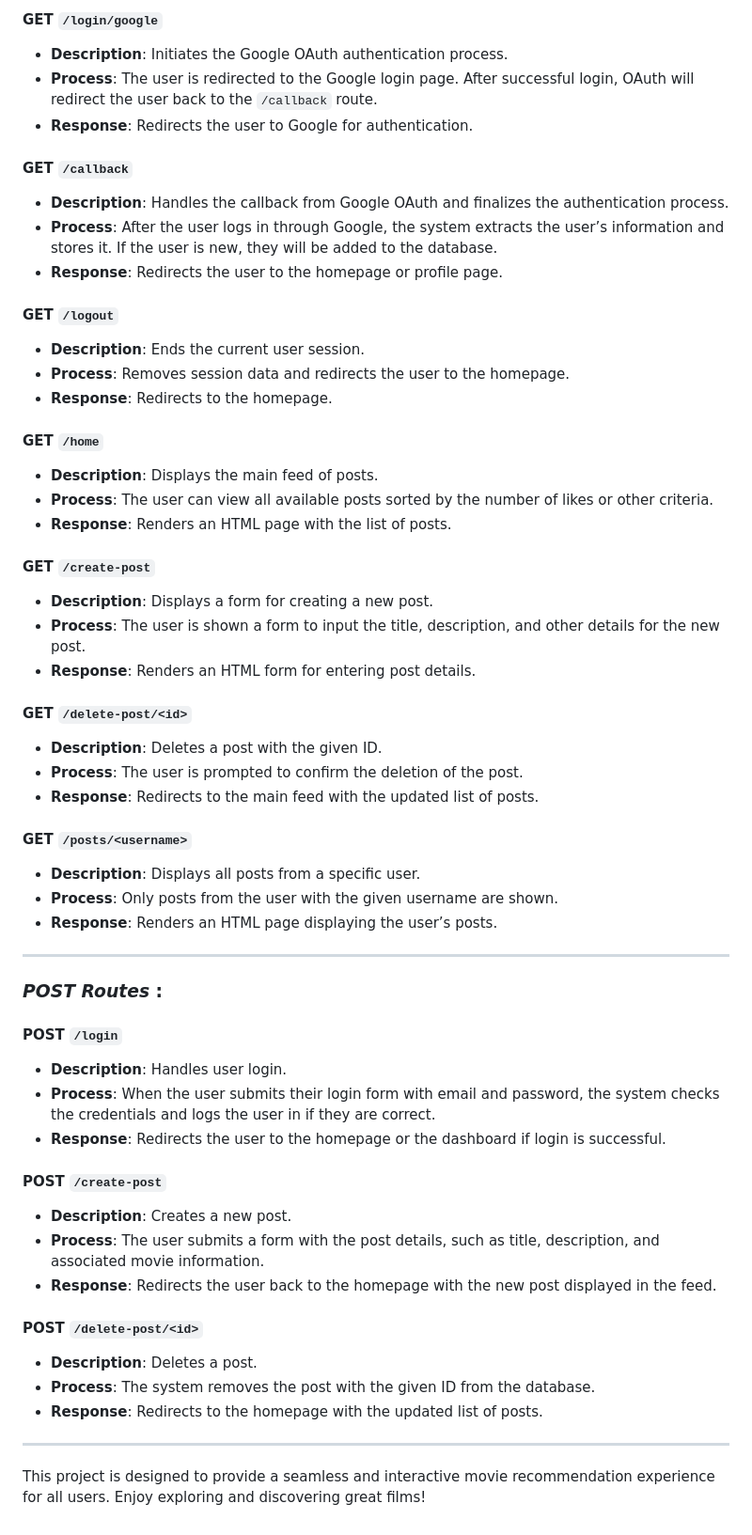
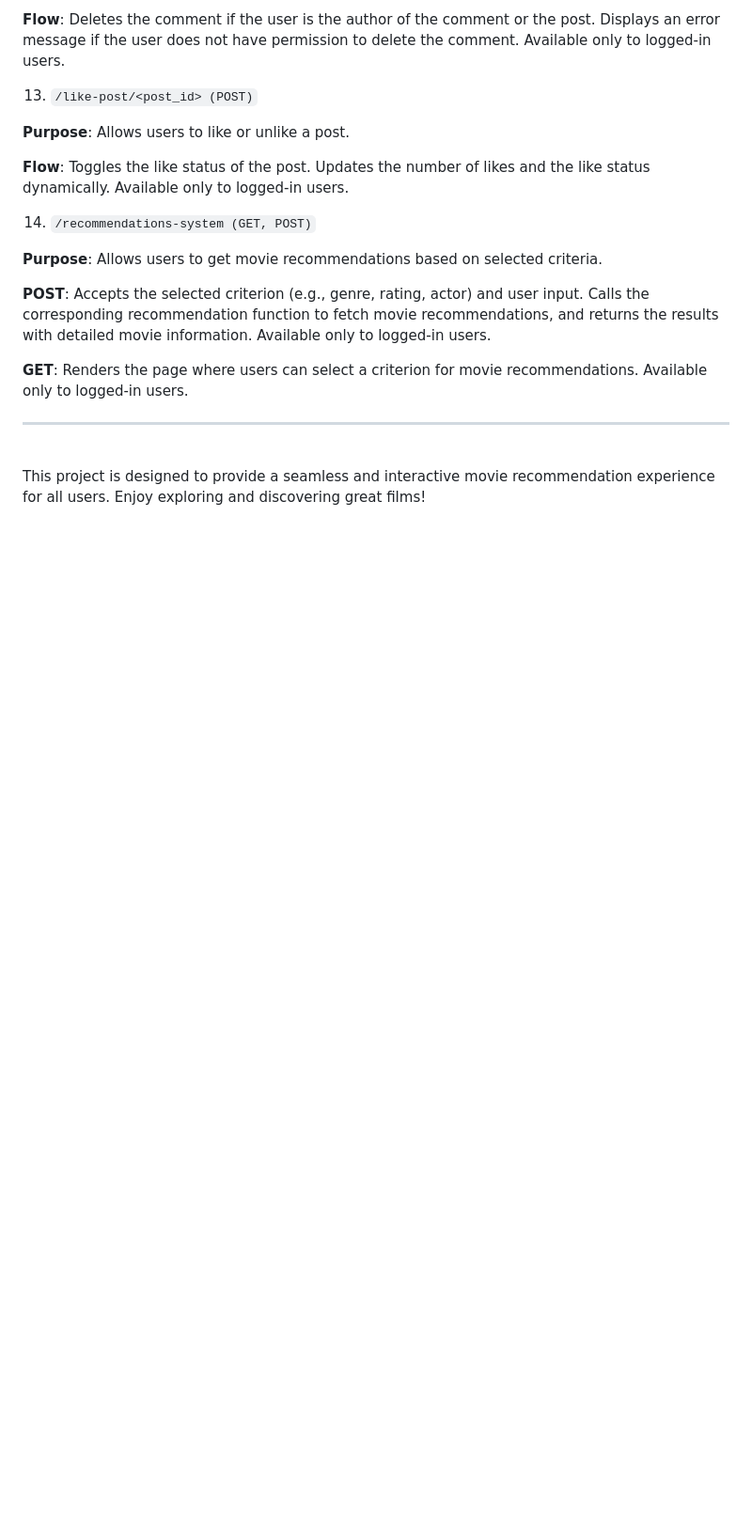
Before and after one commit to PletkaDaniil/WEB_Project, a Markdown page: README.md, the part around one of its changes. Shown at 94% size. GitHub-like rendering; blank space fills up the shorter version.

Commit message:
API description added

```diff
--- a/README.md
+++ b/README.md
@@ -196,58 +271,23 @@ Update the [user_server.json](app/website/user_server.json) file with your infor
 
-#### **GET** `/login/google`
-- **Description**: Initiates the Google OAuth authentication process.
-- **Process**: The user is redirected to the Google login page. After successful login, OAuth will redirect the user back to the `/callback` route.
-- **Response**: Redirects the user to Google for authentication.
+**Flow**: Deletes the comment if the user is the author of the comment or the post. Displays an error message if the user does not have permission to delete the comment. Available only to logged-in users.
 
-#### **GET** `/callback`
-- **Description**: Handles the callback from Google OAuth and finalizes the authentication process.
-- **Process**: After the user logs in through Google, the system extracts the user’s information and stores it. If the user is new, they will be added to the database.
-- **Response**: Redirects the user to the homepage or profile page.
+13. `/like-post/<post_id> (POST)`
 
-#### **GET** `/logout`
-- **Description**: Ends the current user session.
-- **Process**: Removes session data and redirects the user to the homepage.
-- **Response**: Redirects to the homepage.
+**Purpose**: Allows users to like or unlike a post.
 
-#### **GET** `/home`
-- **Description**: Displays the main feed of posts.
-- **Process**: The user can view all available posts sorted by the number of likes or other criteria.
-- **Response**: Renders an HTML page with the list of posts.
+**Flow**: Toggles the like status of the post. Updates the number of likes and the like status dynamically. Available only to logged-in users.
 
-#### **GET** `/create-post`
-- **Description**: Displays a form for creating a new post.
-- **Process**: The user is shown a form to input the title, description, and other details for the new post.
-- **Response**: Renders an HTML form for entering post details.
+14. `/recommendations-system (GET, POST)`
 
-#### **GET** `/delete-post/<id>`
-- **Description**: Deletes a post with the given ID.
-- **Process**: The user is prompted to confirm the deletion of the post.
-- **Response**: Redirects to the main feed with the updated list of posts.
+**Purpose**: Allows users to get movie recommendations based on selected criteria.
 
-#### **GET** `/posts/<username>`
-- **Description**: Displays all posts from a specific user.
-- **Process**: Only posts from the user with the given username are shown.
-- **Response**: Renders an HTML page displaying the user’s posts.
+**POST**: Accepts the selected criterion (e.g., genre, rating, actor) and user input. Calls the corresponding recommendation function to fetch movie recommendations, and returns the results with detailed movie information. Available only to logged-in users.
+
+**GET**: Renders the page where users can select a criterion for movie recommendations. Available only to logged-in users.
+
 
 ---
 
-###  _POST Routes_ :
+<br>
 
-#### **POST** `/login`
-- **Description**: Handles user login.
-- **Process**: When the user submits their login form with email and password, the system checks the credentials and logs the user in if they are correct.
-- **Response**: Redirects the user to the homepage or the dashboard if login is successful.
-
-#### **POST** `/create-post`
-- **Description**: Creates a new post.
-- **Process**: The user submits a form with the post details, such as title, description, and associated movie information.
-- **Response**: Redirects the user back to the homepage with the new post displayed in the feed.
-
-#### **POST** `/delete-post/<id>`
-- **Description**: Deletes a post.
-- **Process**: The system removes the post with the given ID from the database.
-- **Response**: Redirects to the homepage with the updated list of posts.
-
-
----
 This project is designed to provide a seamless and interactive movie recommendation experience for all users. Enjoy exploring and discovering great films!
```
Also changed, not shown: other parts of README.md (+81 -6 lines).
